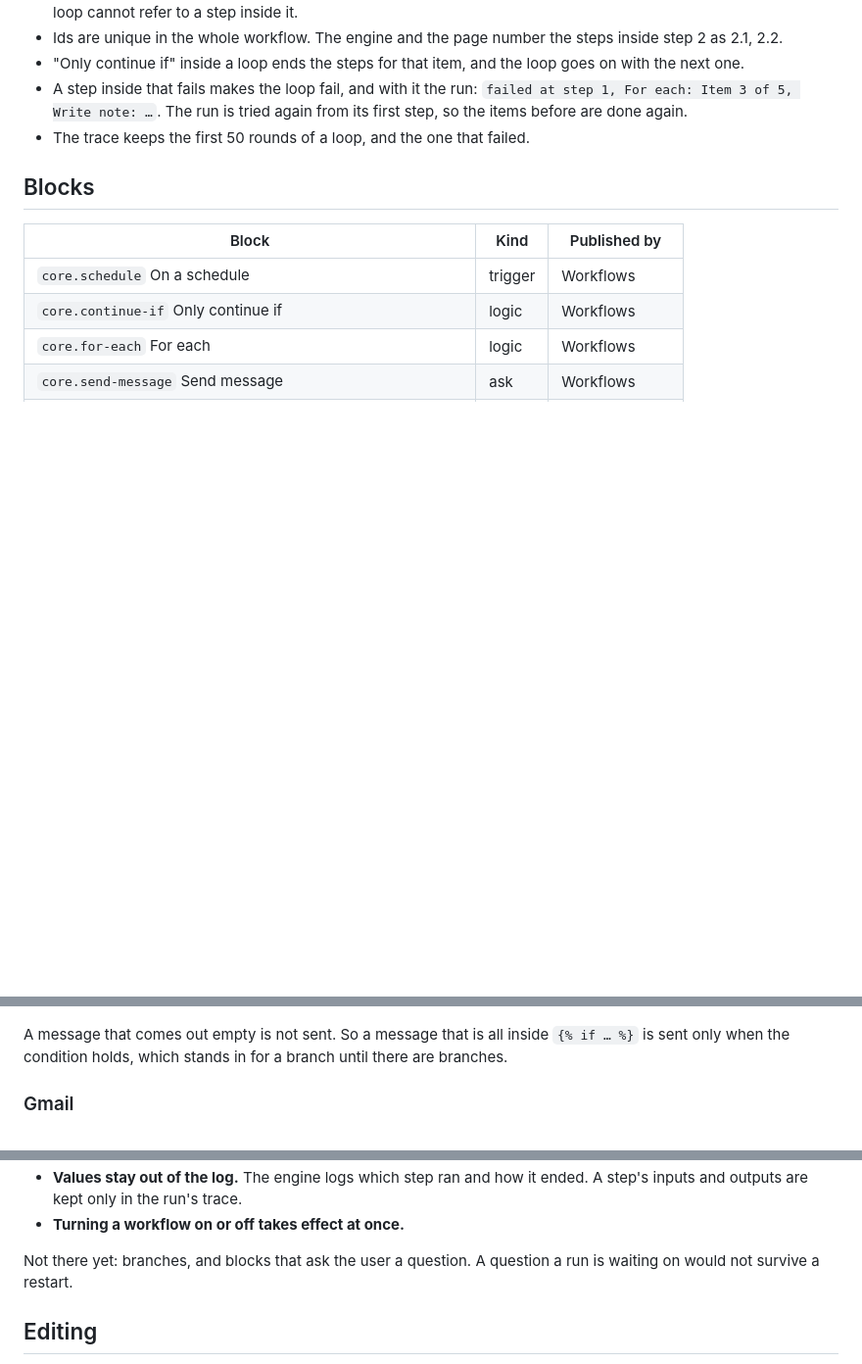
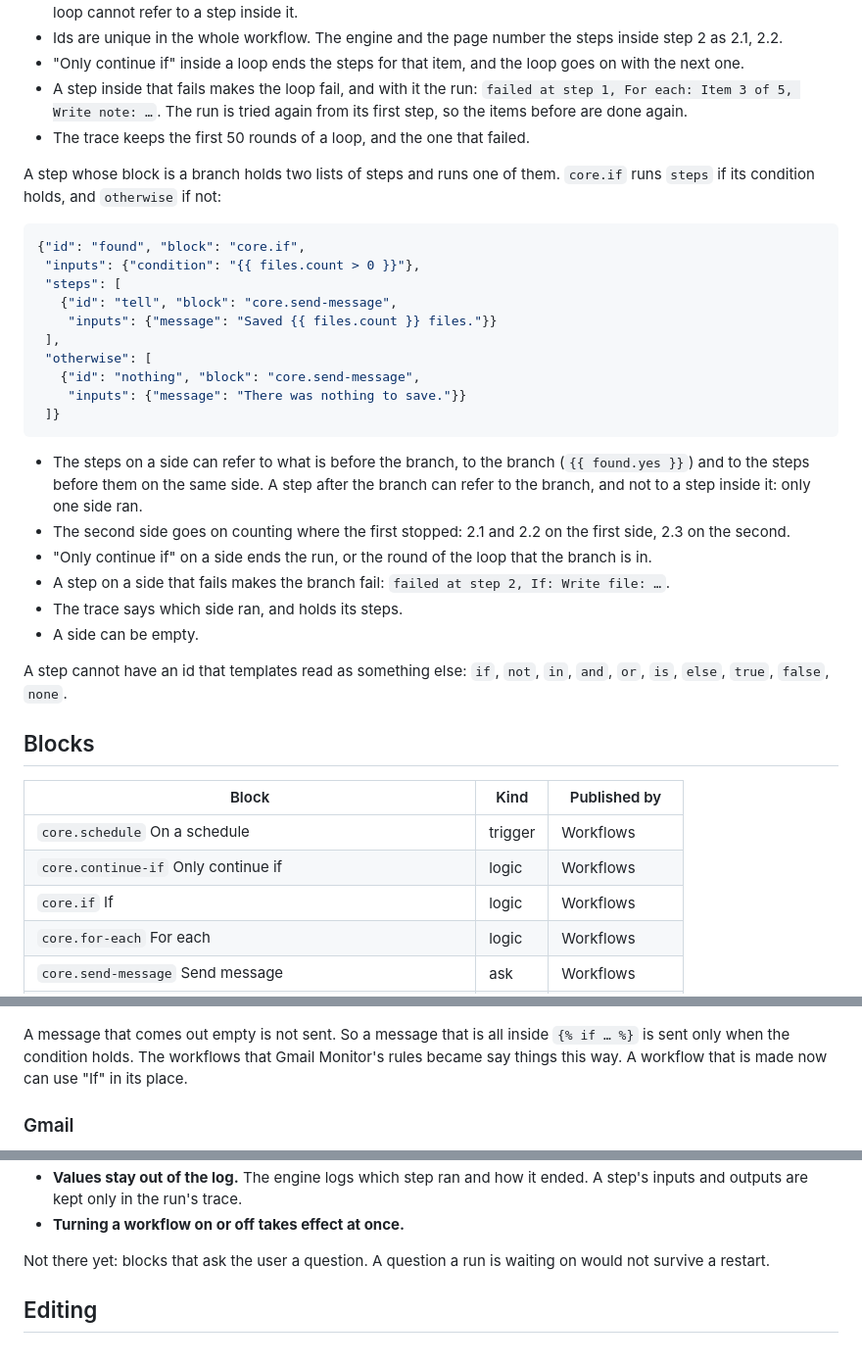
Before and after one commit to Nurdok/spanreed, a Markdown page: docs/workflows.md, 3 parts joined by grey strips. Shown at 98% size. Rendered like a GitHub page; blank space fills up the shorter version.

````diff
--- a/docs/workflows.md
+++ b/docs/workflows.md
@@ -102,12 +102,45 @@ for each set of a Hevy workout:
   from its first step, so the items before are done again.
 - The trace keeps the first 50 rounds of a loop, and the one that failed.
 
+A step whose block is a branch holds two lists of steps and runs one of
+them. `core.if` runs `steps` if its condition holds, and `otherwise` if not:
+
+```json
+{"id": "found", "block": "core.if",
+ "inputs": {"condition": "{{ files.count > 0 }}"},
+ "steps": [
+   {"id": "tell", "block": "core.send-message",
+    "inputs": {"message": "Saved {{ files.count }} files."}}
+ ],
+ "otherwise": [
+   {"id": "nothing", "block": "core.send-message",
+    "inputs": {"message": "There was nothing to save."}}
+ ]}
+```
+
+- The steps on a side can refer to what is before the branch, to the branch
+  (`{{ found.yes }}`) and to the steps before them on the same side. A step
+  after the branch can refer to the branch, and not to a step inside it: only
+  one side ran.
+- The second side goes on counting where the first stopped: 2.1 and 2.2 on
+  the first side, 2.3 on the second.
+- "Only continue if" on a side ends the run, or the round of the loop that
+  the branch is in.
+- A step on a side that fails makes the branch fail: `failed at step 2, If:
+  Write file: …`.
+- The trace says which side ran, and holds its steps.
+- A side can be empty.
+
+A step cannot have an id that templates read as something else: `if`, `not`,
+`in`, `and`, `or`, `is`, `else`, `true`, `false`, `none`.
+
 ## Blocks
 
 | Block | Kind | Published by |
 | --- | --- | --- |
 | `core.schedule` On a schedule | trigger | Workflows |
 | `core.continue-if` Only continue if | logic | Workflows |
+| `core.if` If | logic | Workflows |
 | `core.for-each` For each | logic | Workflows |
 | `core.send-message` Send message | ask | Workflows |
 | `core.send-file` Send file | ask | Workflows |
@@ -169,8 +202,9 @@ The same workflow on a phone, and the blocks for files in the editor's list:
 ![The blocks for files in the list of blocks](images/web-ui-workflow-gmail-blocks-desktop.png)
 
 A message that comes out empty is not sent. So a message that is all inside
-`{% if … %}` is sent only when the condition holds, which stands in for a
-branch until there are branches.
+`{% if … %}` is sent only when the condition holds. The workflows that
+Gmail Monitor's rules became say things this way. A workflow that is made
+now can use "If" in its place.
 
 ### Gmail
 
@@ -409,8 +447,8 @@ surfaces check a command with `get_command_for_user` before they run it.
   ended. A step's inputs and outputs are kept only in the run's trace.
 - **Turning a workflow on or off takes effect at once.**
 
-Not there yet: branches, and blocks that ask the user a question. A question
-a run is waiting on would not survive a restart.
+Not there yet: blocks that ask the user a question. A question a run is
+waiting on would not survive a restart.
 
 ## Editing
 
````
Also changed, not shown: other parts of docs/workflows.md (+4 -0 lines), docs/web-ui.md (+12 -1 lines), docs/images/web-ui-workflow-branch-desktop.png (added), docs/images/web-ui-workflow-branch-edit-desktop.png (added), docs/images/web-ui-workflow-branch-edit-phone.png (added), docs/images/web-ui-workflow-branch-phone.png (added), docs/images/web-ui-workflow-branch-test-desktop.png (added), 1 other file.
